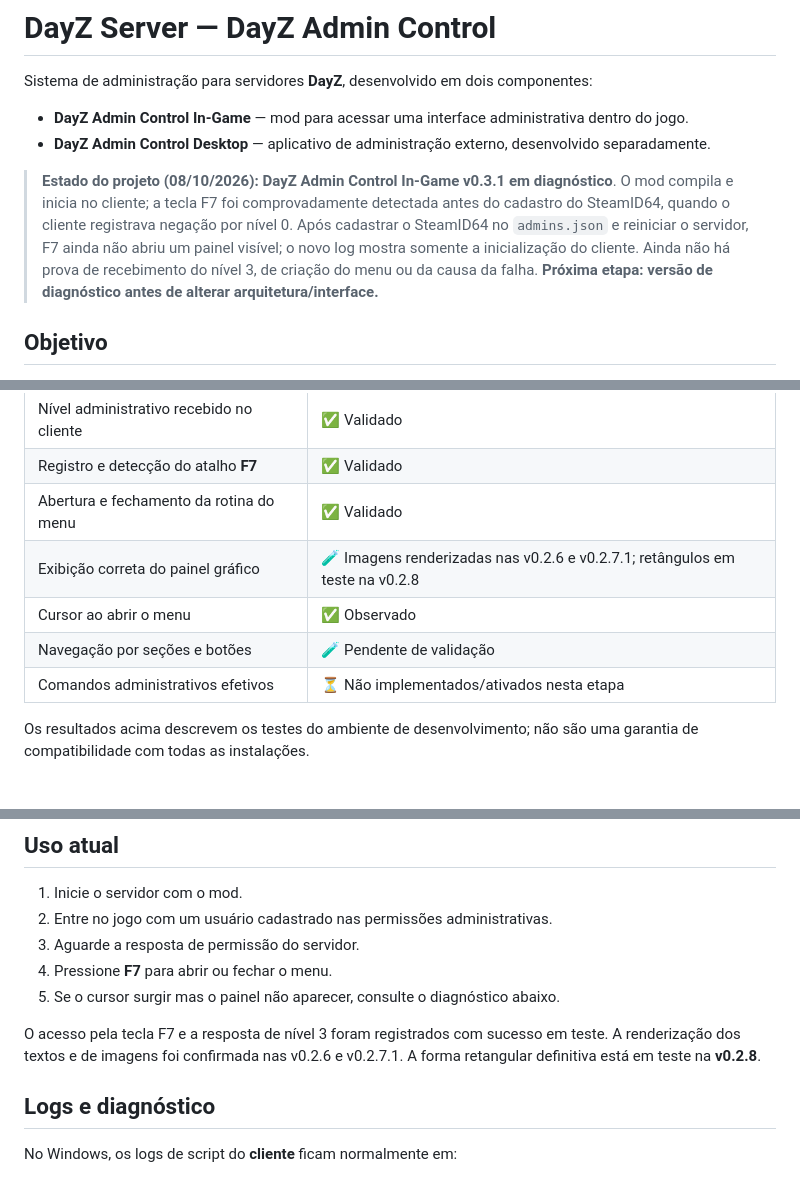
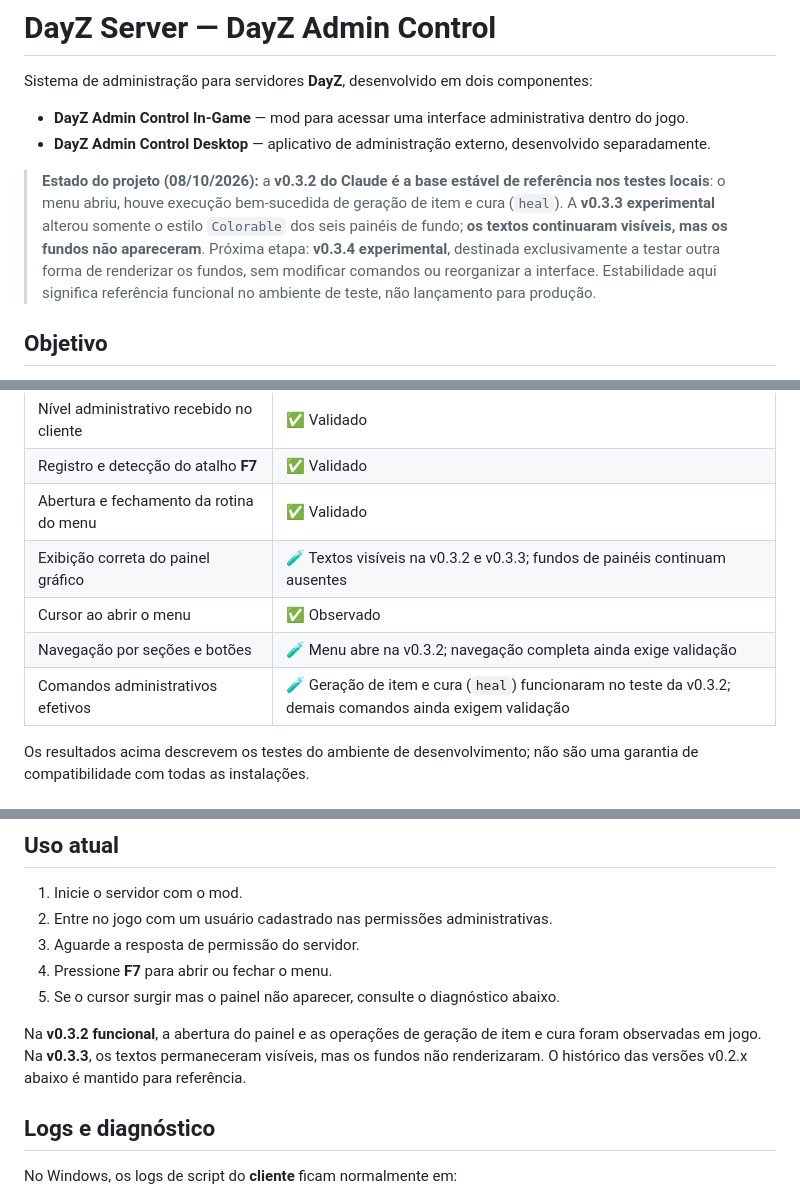
Before and after one commit to LucasSudati/DayZ_server, a Markdown page: README.md, 3 parts joined by grey strips. Drawn GitHub-style.

```diff
--- a/README.md
+++ b/README.md
@@ -5,7 +5,7 @@ Sistema de administração para servidores **DayZ**, desenvolvido em dois compon
 - **DayZ Admin Control In-Game** — mod para acessar uma interface administrativa dentro do jogo.
 - **DayZ Admin Control Desktop** — aplicativo de administração externo, desenvolvido separadamente.
 
-> **Estado do projeto (08/10/2026):** **DayZ Admin Control In-Game v0.3.1 em diagnóstico**. O mod compila e inicia no cliente; a tecla F7 foi comprovadamente detectada antes do cadastro do SteamID64, quando o cliente registrava negação por nível 0. Após cadastrar o SteamID64 no `admins.json` e reiniciar o servidor, F7 ainda não abriu um painel visível; o novo log mostra somente a inicialização do cliente. Ainda não há prova de recebimento do nível 3, de criação do menu ou da causa da falha. **Próxima etapa: versão de diagnóstico antes de alterar arquitetura/interface.**
+> **Estado do projeto (08/10/2026):** a **v0.3.2 do Claude é a base estável de referência nos testes locais**: o menu abriu, houve execução bem-sucedida de geração de item e cura (`heal`). A **v0.3.3 experimental** alterou somente o estilo `Colorable` dos seis painéis de fundo; **os textos continuaram visíveis, mas os fundos não apareceram**. Próxima etapa: **v0.3.4 experimental**, destinada exclusivamente a testar outra forma de renderizar os fundos, sem modificar comandos ou reorganizar a interface. Estabilidade aqui significa referência funcional no ambiente de teste, não lançamento para produção.
 
 ## Objetivo
 
@@ -28,10 +28,10 @@ O desenvolvimento atual prioriza:
 | Nível administrativo recebido no cliente | ✅ Validado |
 | Registro e detecção do atalho **F7** | ✅ Validado |
 | Abertura e fechamento da rotina do menu | ✅ Validado |
-| Exibição correta do painel gráfico | 🧪 Imagens renderizadas nas v0.2.6 e v0.2.7.1; retângulos em teste na v0.2.8 |
+| Exibição correta do painel gráfico | 🧪 Textos visíveis na v0.3.2 e v0.3.3; fundos de painéis continuam ausentes |
 | Cursor ao abrir o menu | ✅ Observado |
-| Navegação por seções e botões | 🧪 Pendente de validação |
-| Comandos administrativos efetivos | ⏳ Não implementados/ativados nesta etapa |
+| Navegação por seções e botões | 🧪 Menu abre na v0.3.2; navegação completa ainda exige validação |
+| Comandos administrativos efetivos | 🧪 Geração de item e cura (`heal`) funcionaram no teste da v0.3.2; demais comandos ainda exigem validação |
 
 Os resultados acima descrevem os testes do ambiente de desenvolvimento; não são uma garantia de compatibilidade com todas as instalações.
 
@@ -146,7 +146,7 @@ Carregue **o mesmo mod e a versão correspondente** no cliente, usando o DayZ La
 4. Pressione **F7** para abrir ou fechar o menu.
 5. Se o cursor surgir mas o painel não aparecer, consulte o diagnóstico abaixo.
 
-O acesso pela tecla F7 e a resposta de nível 3 foram registrados com sucesso em teste. A renderização dos textos e de imagens foi confirmada nas v0.2.6 e v0.2.7.1. A forma retangular definitiva está em teste na **v0.2.8**.
+Na **v0.3.2 funcional**, a abertura do painel e as operações de geração de item e cura foram observadas em jogo. Na **v0.3.3**, os textos permaneceram visíveis, mas os fundos não renderizaram. O histórico das versões v0.2.x abaixo é mantido para referência.
 
 ## Logs e diagnóstico
 
```
Also changed, not shown: other parts of README.md (+30 -2 lines).
